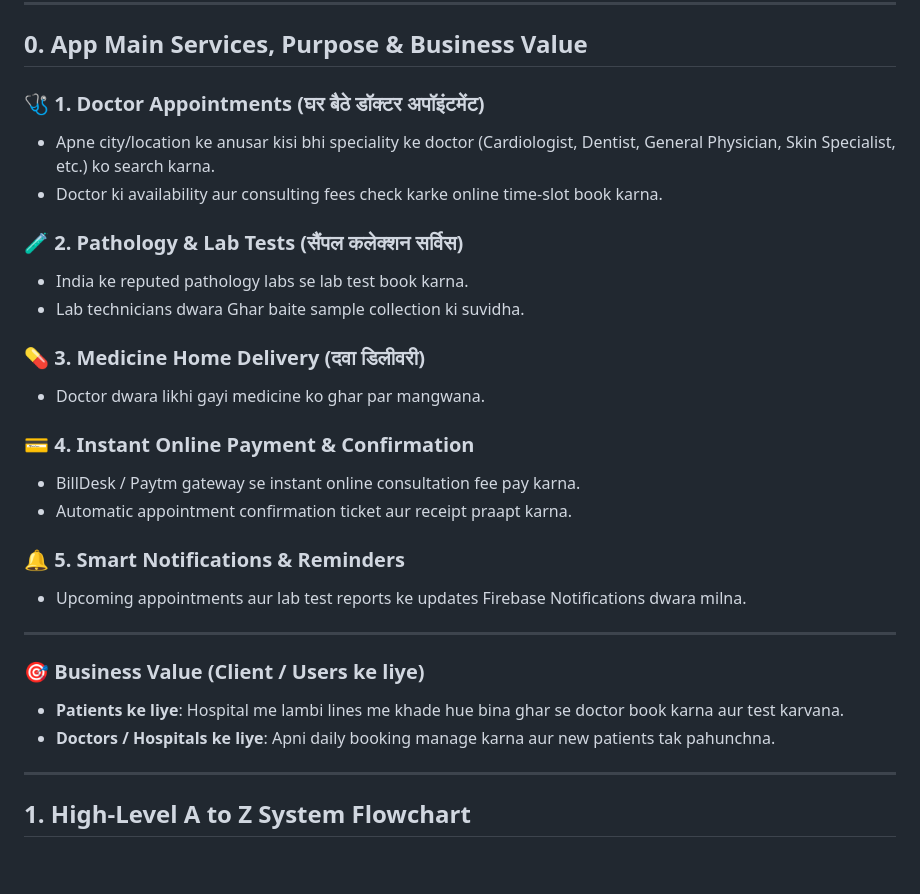
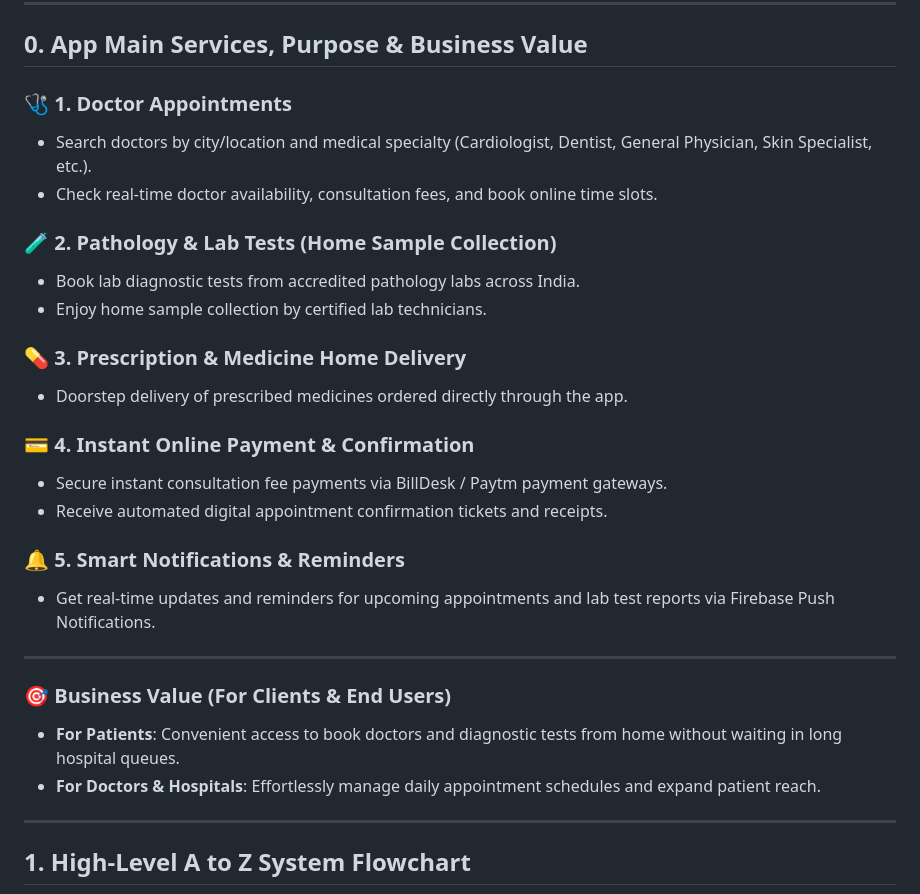
Before and after one commit to opgupta1993-code/My-Doctore, a Markdown page: PROCESS_FLOW_DIAGRAM.md, the part around the change. GitHub-like rendering; blank space fills up the shorter version.

Commit message:
Translate App Purpose, Main Services & Business Value to English in PROCESS_FLOW_DIAGRAM.md

```diff
--- a/PROCESS_FLOW_DIAGRAM.md
+++ b/PROCESS_FLOW_DIAGRAM.md
@@ -6,29 +6,29 @@
 
 ## 0. App Main Services, Purpose & Business Value
 
-### 🩺 1. Doctor Appointments (घर बैठे डॉक्टर अपॉइंटमेंट)
-- Apne city/location ke anusar kisi bhi speciality ke doctor (Cardiologist, Dentist, General Physician, Skin Specialist, etc.) ko search karna.
-- Doctor ki availability aur consulting fees check karke online time-slot book karna.
+### 🩺 1. Doctor Appointments
+- Search doctors by city/location and medical specialty (Cardiologist, Dentist, General Physician, Skin Specialist, etc.).
+- Check real-time doctor availability, consultation fees, and book online time slots.
 
-### 🧪 2. Pathology & Lab Tests (सैंपल कलेक्शन सर्विस)
-- India ke reputed pathology labs se lab test book karna.
-- Lab technicians dwara Ghar baite sample collection ki suvidha.
+### 🧪 2. Pathology & Lab Tests (Home Sample Collection)
+- Book lab diagnostic tests from accredited pathology labs across India.
+- Enjoy home sample collection by certified lab technicians.
 
-### 💊 3. Medicine Home Delivery (दवा डिलीवरी)
-- Doctor dwara likhi gayi medicine ko ghar par mangwana.
+### 💊 3. Prescription & Medicine Home Delivery
+- Doorstep delivery of prescribed medicines ordered directly through the app.
 
 ### 💳 4. Instant Online Payment & Confirmation
-- BillDesk / Paytm gateway se instant online consultation fee pay karna.
-- Automatic appointment confirmation ticket aur receipt praapt karna.
+- Secure instant consultation fee payments via BillDesk / Paytm payment gateways.
+- Receive automated digital appointment confirmation tickets and receipts.
 
 ### 🔔 5. Smart Notifications & Reminders
-- Upcoming appointments aur lab test reports ke updates Firebase Notifications dwara milna.
+- Get real-time updates and reminders for upcoming appointments and lab test reports via Firebase Push Notifications.
 
 ---
 
-### 🎯 Business Value (Client / Users ke liye)
-- **Patients ke liye**: Hospital me lambi lines me khade hue bina ghar se doctor book karna aur test karvana.
-- **Doctors / Hospitals ke liye**: Apni daily booking manage karna aur new patients tak pahunchna.
+### 🎯 Business Value (For Clients & End Users)
+- **For Patients**: Convenient access to book doctors and diagnostic tests from home without waiting in long hospital queues.
+- **For Doctors & Hospitals**: Effortlessly manage daily appointment schedules and expand patient reach.
 
 ---
 
```
